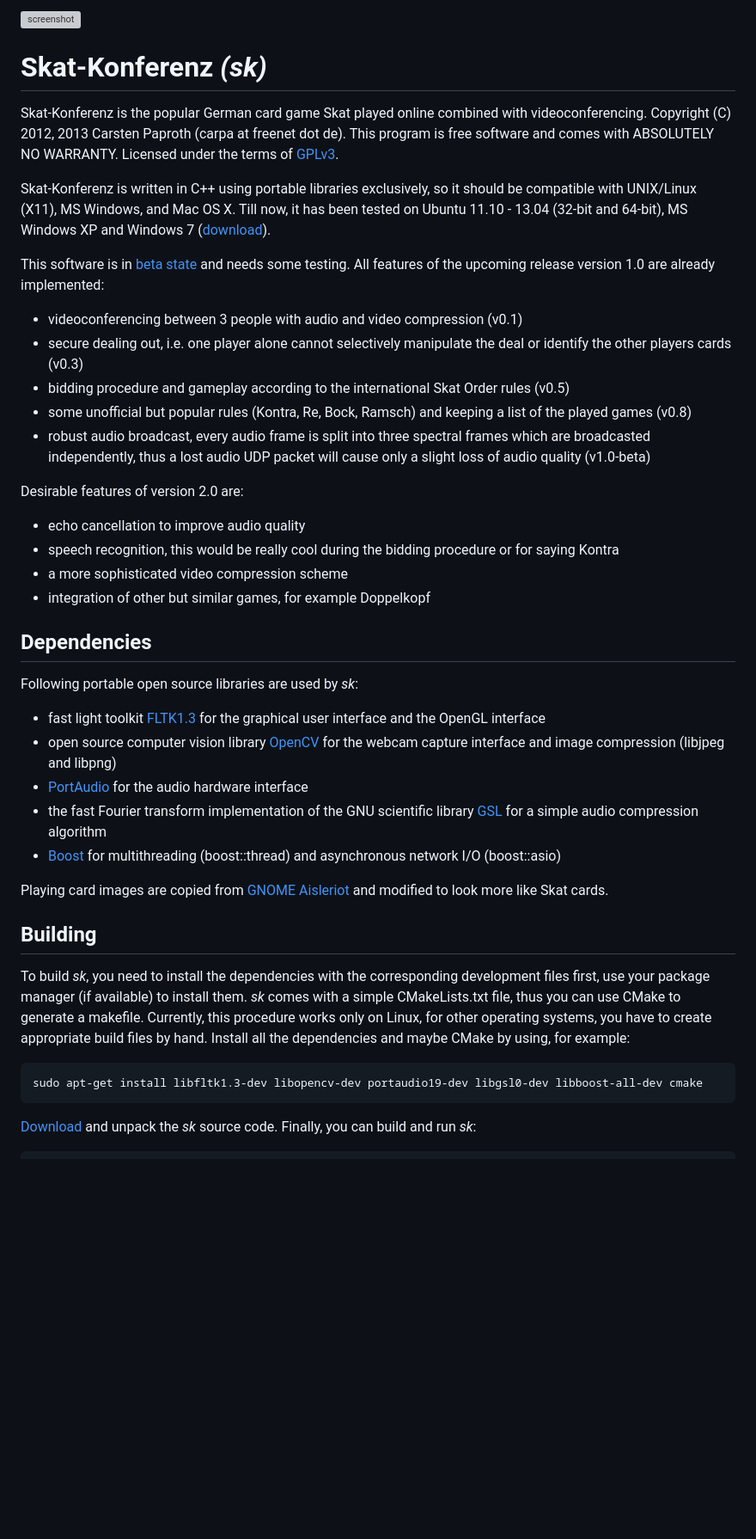
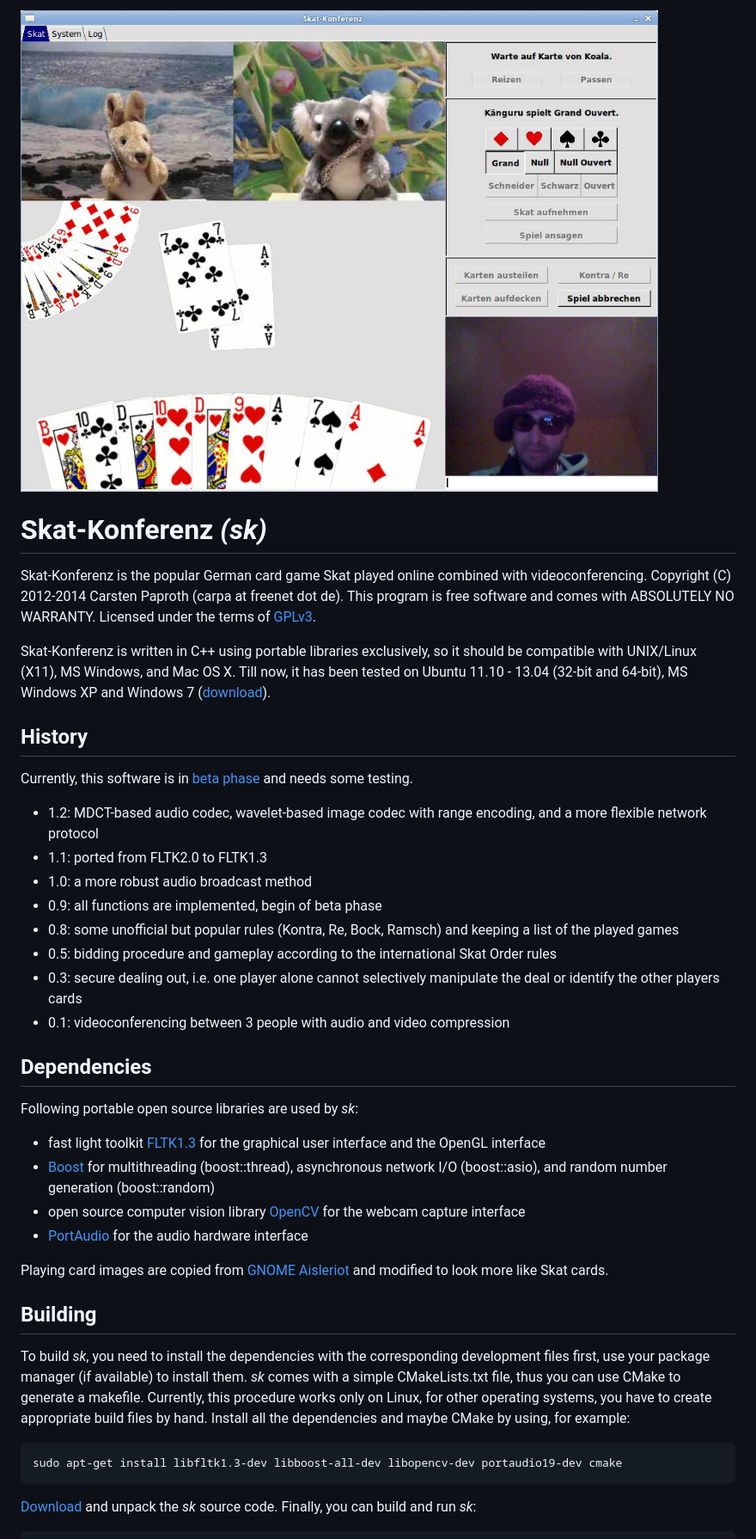
Before and after one commit to cpaproth/sk, a Markdown page: README.md, the part around one of its changes. Shown at 86% size. GitHub-like rendering; pictures changed too: images/screenshot.jpg (added); blank space fills up the shorter version; grey boxes are pictures that could not be loaded.

```diff
--- a/README.md
+++ b/README.md
@@ -1,8 +1,8 @@
-![screenshot](https://github.com/cpaproth/sk/raw/downloads/screenshot.jpg)
+![screenshot](https://github.com/cpaproth/sk/raw/master/images/screenshot.jpg)
 
 # Skat-Konferenz *(sk)*
 
-Skat-Konferenz is the popular German card game Skat played online combined with videoconferencing. Copyright (C) 2012, 2013 Carsten Paproth (carpa at freenet dot de).
+Skat-Konferenz is the popular German card game Skat played online combined with videoconferencing. Copyright (C) 2012-2014 Carsten Paproth (carpa at freenet dot de).
 This program is free software and comes with ABSOLUTELY NO WARRANTY. Licensed under the terms of [GPLv3](http://www.gnu.org/licenses/).
 
 Skat-Konferenz is written in C++ using portable libraries exclusively, so it should be compatible with UNIX/Linux (X11), MS Windows, and Mac OS X. Till now,
@@ -10,27 +10,25 @@ it has been tested on Ubuntu 11.10 - 13.04 (32-bit and 64-bit), MS Windows XP an
 
-This software is in [beta state](https://github.com/cpaproth/sk/tags) and needs some testing. All features of the upcoming release version 1.0 are already implemented:
-* videoconferencing between 3 people with audio and video compression (v0.1)
-* secure dealing out, i.e. one player alone cannot selectively manipulate the deal or identify the other players cards (v0.3)
-* bidding procedure and gameplay according to the international Skat Order rules (v0.5)
-* some unofficial but popular rules (Kontra, Re, Bock, Ramsch) and keeping a list of the played games (v0.8)
-* robust audio broadcast, every audio frame is split into three spectral frames which are broadcasted independently,
-thus a lost audio UDP packet will cause only a slight loss of audio quality (v1.0-beta)
 
-Desirable features of version 2.0 are:
-* echo cancellation to improve audio quality
-* speech recognition, this would be really cool during the bidding procedure or for saying Kontra
-* a more sophisticated video compression scheme
-* integration of other but similar games, for example Doppelkopf
+## History
+
+Currently, this software is in [beta phase](https://github.com/cpaproth/sk/tags) and needs some testing.
+* 1.2: MDCT-based audio codec, wavelet-based image codec with range encoding, and a more flexible network protocol
+* 1.1: ported from FLTK2.0 to FLTK1.3
+* 1.0: a more robust audio broadcast method
+* 0.9: all functions are implemented, begin of beta phase
+* 0.8: some unofficial but popular rules (Kontra, Re, Bock, Ramsch) and keeping a list of the played games
+* 0.5: bidding procedure and gameplay according to the international Skat Order rules
+* 0.3: secure dealing out, i.e. one player alone cannot selectively manipulate the deal or identify the other players cards
+* 0.1: videoconferencing between 3 people with audio and video compression
 
 
 ## Dependencies
 
 Following portable open source libraries are used by *sk*:
 * fast light toolkit [FLTK1.3](http://www.fltk.org) for the graphical user interface and the OpenGL interface
-* open source computer vision library [OpenCV](http://www.opencv.org) for the webcam capture interface and image compression (libjpeg and libpng)
+* [Boost](http://www.boost.org) for multithreading (boost::thread), asynchronous network I/O (boost::asio), and random number generation (boost::random)
+* open source computer vision library [OpenCV](http://www.opencv.org) for the webcam capture interface
 * [PortAudio](http://www.portaudio.com) for the audio hardware interface
-* the fast Fourier transform implementation of the GNU scientific library [GSL](http://www.gnu.org/software/gsl/) for a simple audio compression algorithm
-* [Boost](http://www.boost.org) for multithreading (boost::thread) and asynchronous network I/O (boost::asio)
 
 Playing card images are copied from [GNOME Aisleriot](https://live.gnome.org/Aisleriot) and modified to look more like Skat cards.
 
@@ -41,7 +39,7 @@ To build *sk*, you need to install the dependencies with the corresponding devel
 *sk* comes with a simple CMakeLists.txt file, thus you can use CMake to generate a makefile. Currently, this procedure works only on Linux,
 for other operating systems, you have to create appropriate build files by hand. Install all the dependencies and maybe CMake by using, for example:
 
-    sudo apt-get install libfltk1.3-dev libopencv-dev portaudio19-dev libgsl0-dev libboost-all-dev cmake
+    sudo apt-get install libfltk1.3-dev libboost-all-dev libopencv-dev portaudio19-dev cmake
 
 [Download](https://github.com/cpaproth/sk/archive/master.zip) and unpack the *sk* source code. Finally, you can build and run *sk*:
 
```
Also changed, not shown: other parts of README.md (+1 -1 lines), 14 other files.
